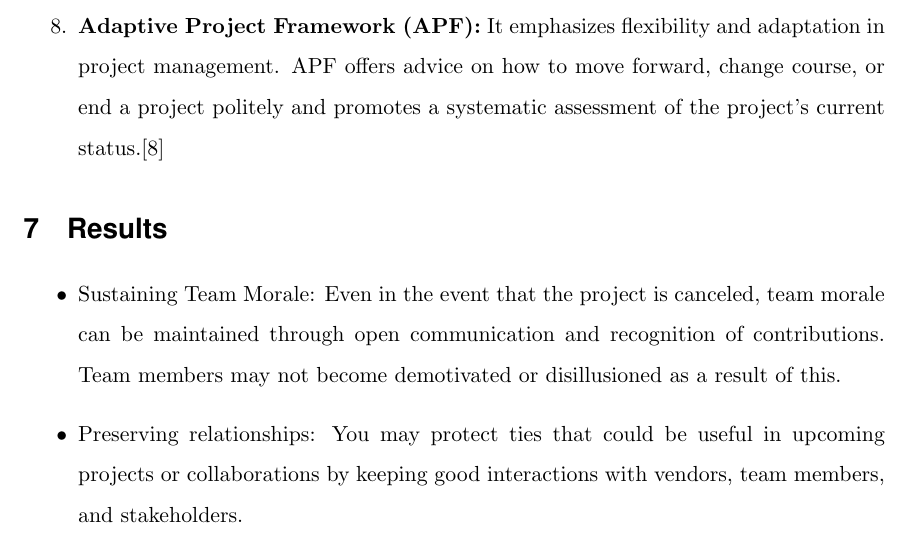
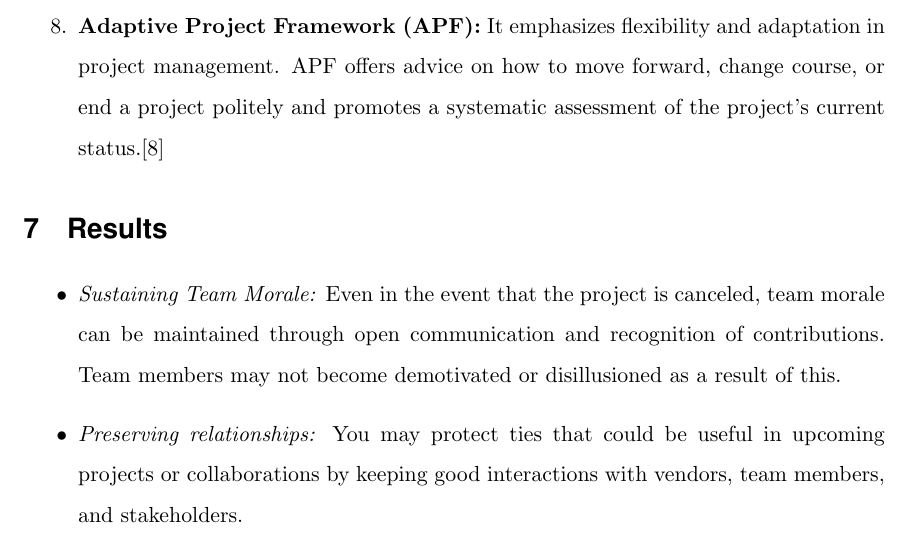
Before and after one commit to SnehaKothapalli/SOEN-6841, a LaTeX document (main.tex): part of page 8 of 10, cut so that both start at the same text. Compiled offline with pdfLaTeX.

Commit message:
Update main.tex

```diff
--- a/main.tex
+++ b/main.tex
@@ -226,6 +226,6 @@ a canceled project?} \\
     % Results Obtained
     \section{Results}
     \begin{itemize}
-        \item Sustaining Team Morale: Even in the event that the project is canceled, team morale can be maintained through open communication and recognition of contributions. Team members may not become demotivated or disillusioned as a result of this.
-        \item Preserving relationships: You may protect ties that could be useful in upcoming projects or collaborations by keeping good interactions with vendors, team members, and stakeholders.
-        \item Knowledge Retention: By recording lessons learned, you may make sure that important takeaways from the shelved project are preserved for later use. This information can help avoid such errors and guide decision-making in the future.
+        \item \textit{Sustaining Team Morale:} Even in the event that the project is canceled, team morale can be maintained through open communication and recognition of contributions. Team members may not become demotivated or disillusioned as a result of this.
+        \item \textit{Preserving relationships:} You may protect ties that could be useful in upcoming projects or collaborations by keeping good interactions with vendors, team members, and stakeholders.
+        \item \textit{Knowledge Retention:} By recording lessons learned, you may make sure that important takeaways from the shelved project are preserved for later use. This information can help avoid such errors and guide decision-making in the future.
```
Also changed, not shown: main.tex (8 more changed lines).
